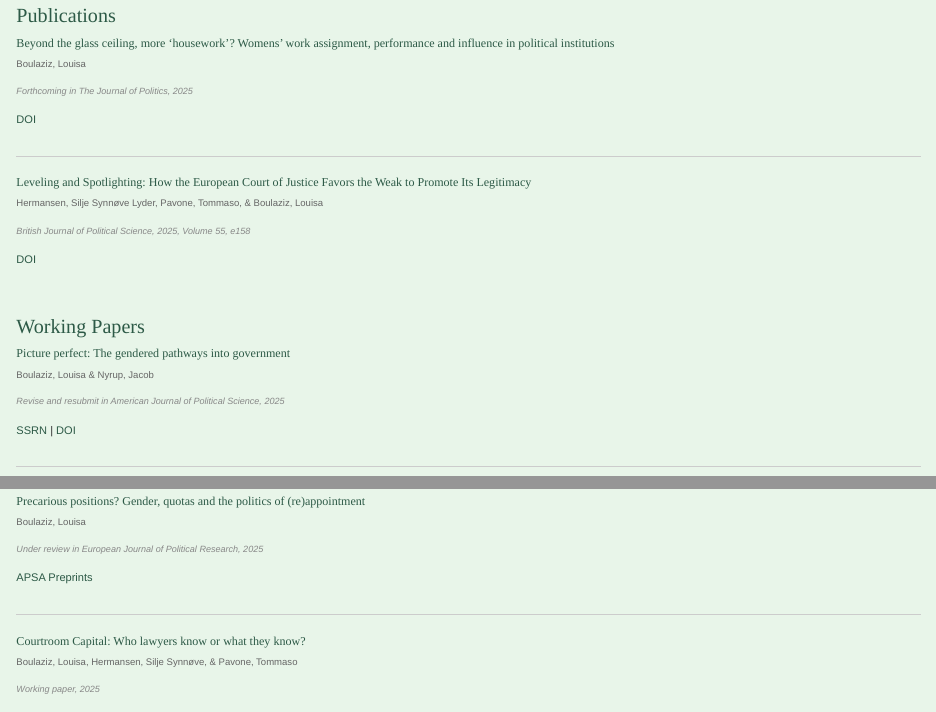
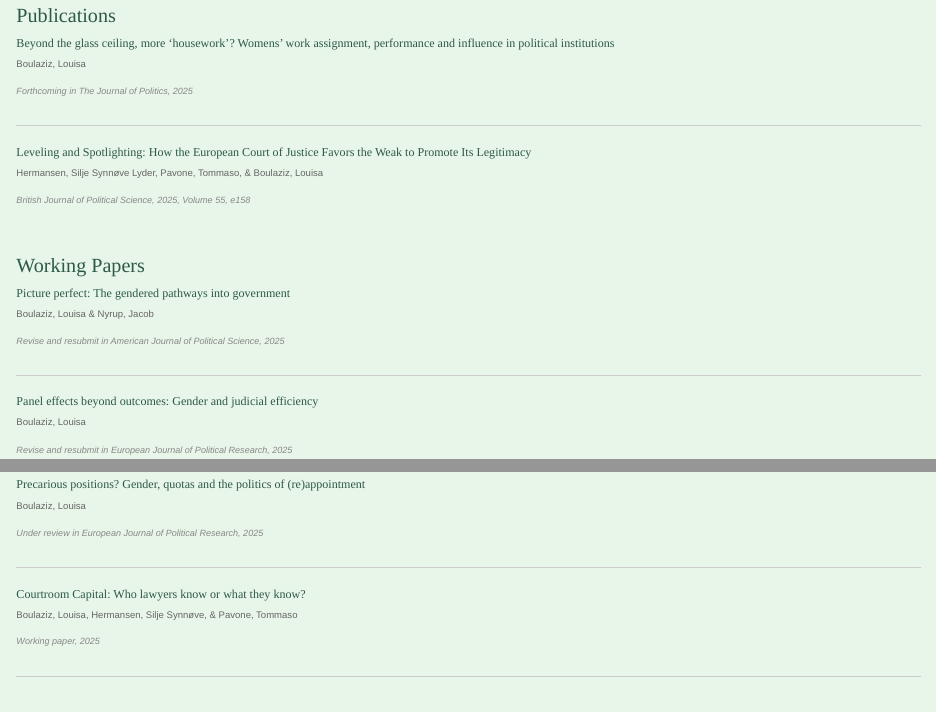
Before and after one commit to louisabo/louisabo.github.io, an R Markdown document (research.Rmd): the page in a window 1100 px wide, from 170 px down, and a second part further down, joined at a grey line. The pictures show the output file research.html that the author committed with the source, opened offline; library style sheets and scripts come from the installed R packages.

Commit message:
changes to links

```diff
--- a/research.Rmd
+++ b/research.Rmd
@@ -5,26 +5,23 @@
 ## Publications
 
 <div class="publication">
-### Beyond the glass ceiling, more 'housework'? Womens' work assignment, performance and influence in political institutions
+### <a href="https://doi.org/10.1086/736465" target="_blank">Beyond the glass ceiling, more 'housework'? Womens' work assignment, performance and influence in political institutions</a>
 <p class="pub-authors">Boulaziz, Louisa</p>
 <p class="pub-venue">Forthcoming in The Journal of Politics, 2025</p>
-[DOI](https://doi.org/10.1086/736465)
 </div>
 
 <div class="publication">
-### Leveling and Spotlighting: How the European Court of Justice Favors the Weak to Promote Its Legitimacy
+### <a href="https://doi.org/10.1017/S0007123425100987" target="_blank">Leveling and Spotlighting: How the European Court of Justice Favors the Weak to Promote Its Legitimacy</a>
 <p class="pub-authors">Hermansen, Silje Synnøve Lyder, Pavone, Tommaso, & Boulaziz, Louisa</p>
 <p class="pub-venue">British Journal of Political Science, 2025, Volume 55, e158</p>
-[DOI](https://doi.org/10.1017/S0007123425100987)
 </div>
 
 ## Working Papers
 
 <div class="publication">
-### Picture perfect: The gendered pathways into government
+### <a href="https://ssrn.com/abstract=5560482" target="_blank">Picture perfect: The gendered pathways into government</a>
 <p class="pub-authors">Boulaziz, Louisa & Nyrup, Jacob</p>
 <p class="pub-venue">Revise and resubmit in American Journal of Political Science, 2025</p>
-[SSRN](https://ssrn.com/abstract=5560482) | [DOI](http://dx.doi.org/10.2139/ssrn.5560482)
 </div>
 
 <div class="publication">
@@ -40,10 +37,9 @@
 </div>
 
 <div class="publication">
-### Precarious positions? Gender, quotas and the politics of (re)appointment
+### <a href="https://doi.org/10.33774/apsa-2024-3l3pd-v2" target="_blank">Precarious positions? Gender, quotas and the politics of (re)appointment</a>
 <p class="pub-authors">Boulaziz, Louisa</p>
 <p class="pub-venue">Under review in European Journal of Political Research, 2025</p>
-[APSA Preprints](https://doi.org/10.33774/apsa-2024-3l3pd-v2)
 </div>
 
 <div class="publication">
```
Also changed, not shown: research.html.
